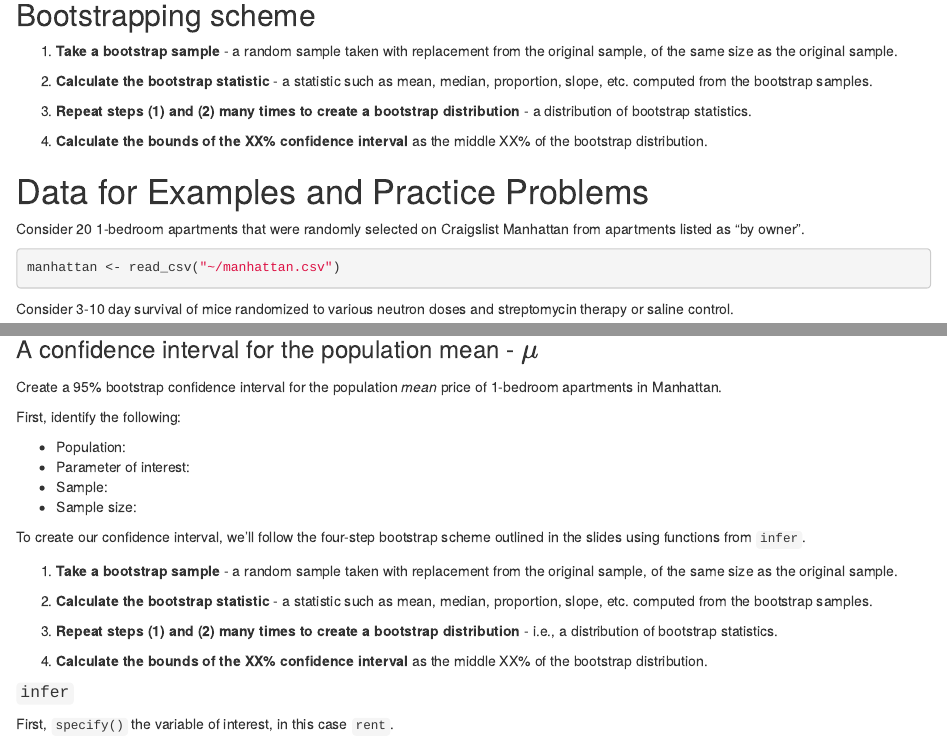
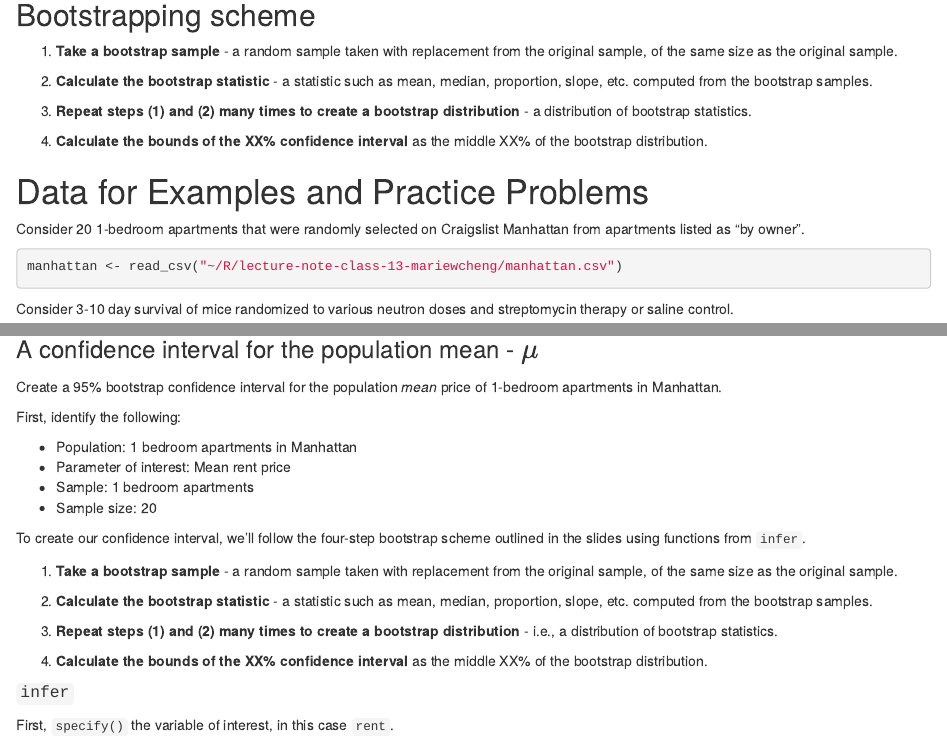
Before and after one commit to sta199-01-sp21/lecture-note-class-13-mariewcheng, an R Markdown document (lecturenotesclass13.Rmd): the page in a window 1100 px wide, from 2210 px down before the commit and from 2240 px down after it, so that both start at the same text, and a second part further down, joined at a grey line. Rendered offline with R 4.5, knitr and Pandoc, with nearby package versions; some code elsewhere in the file could not run offline.

Commit message:
Finished practice

````diff
--- a/lecturenotesclass13.Rmd
+++ b/lecturenotesclass13.Rmd
@@ -189,7 +189,7 @@ Consider 20 1-bedroom apartments that were randomly selected on
 Craigslist Manhattan from apartments listed as "by owner".
 
 ```{r data_manhattan}
-manhattan <- read_csv("~/manhattan.csv")
+manhattan <- read_csv("~/R/lecture-note-class-13-mariewcheng/manhattan.csv")
 ```
 
 Consider 3-10 day survival of mice randomized to various
@@ -250,10 +252,10 @@ Create a 95% bootstrap confidence interval for the population *mean* price of
 
 First, identify the following:
 
-- Population:
-- Parameter of interest:
-- Sample:
-- Sample size:
+- Population: 1 bedroom apartments in Manhattan
+- Parameter of interest: Mean rent price
+- Sample: 1 bedroom apartments
+- Sample size: 20
 
 To create our confidence interval, we'll follow the four-step bootstrap
 scheme outlined in the slides using functions from `infer`.
````
Also changed, not shown: lecturenotesclass13.Rmd (4 more changed lines).
